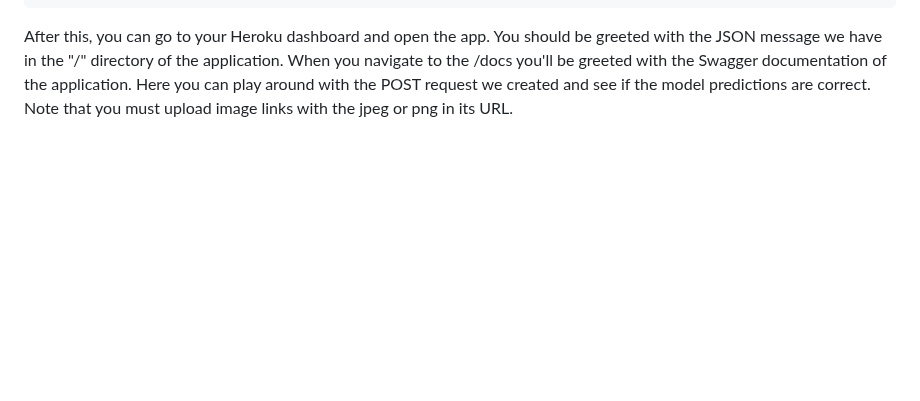
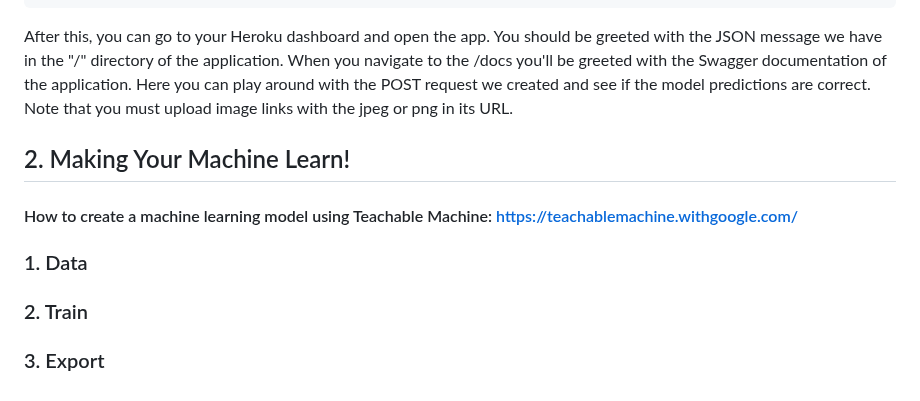
Before and after one commit to DrTreEsq/GitHub_Portfolio, a Markdown page: README.md, the part around the change. GitHub-like rendering; blank space fills up the shorter version.

```diff
--- a/README.md
+++ b/README.md
@@ -213,3 +213,12 @@ Then we can push and release the app through the Docker container we made earlie
 
 After this, you can go to your Heroku dashboard and open the app. You should be greeted with the JSON message we have in the "/" directory of the application.
 When you navigate to the /docs you'll be greeted with the Swagger documentation of the application. Here you can play around with the POST request we created and see if the model predictions are correct. Note that you must upload image links with the jpeg or png in its URL.
+
+## 2. Making Your Machine Learn!
+#### How to create a machine learning model using Teachable Machine: https://teachablemachine.withgoogle.com/
+
+### 1. Data
+
+### 2. Train
+
+### 3. Export
```
